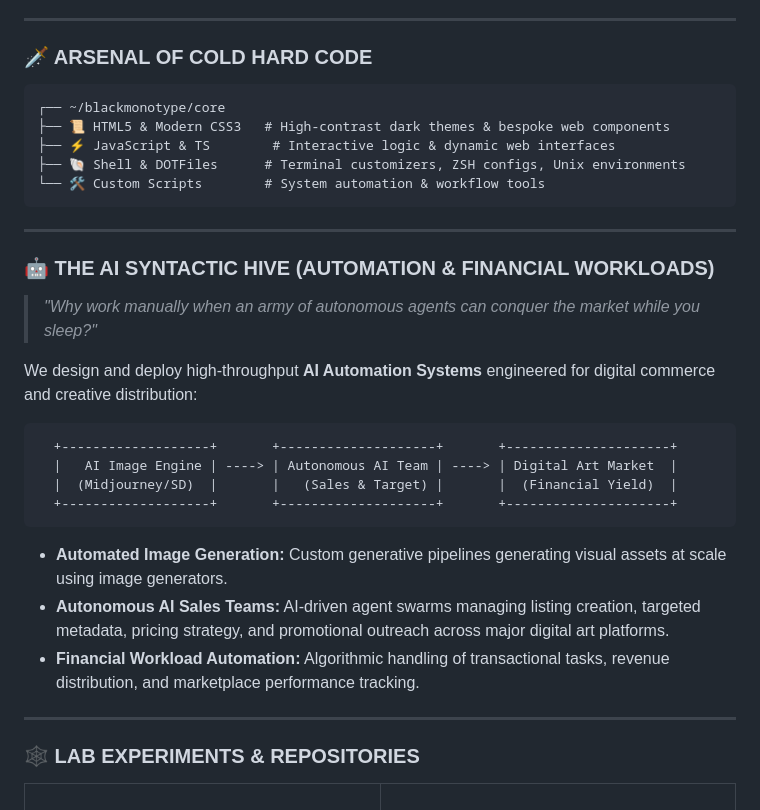
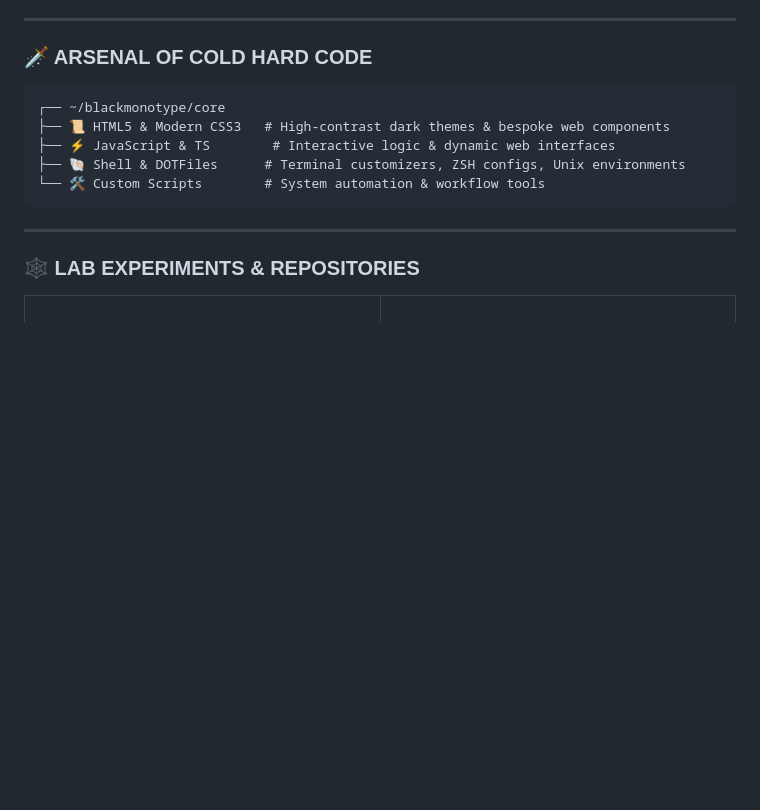
Before and after one commit to BlackMonotype/BlackMonotype, a Markdown page: README.md, the part around the change. GitHub-like rendering; blank space fills up the shorter version.

Commit message:
Remove AI Automation Systems section from README
Removed section about AI Automation Systems and related details.

````diff
--- a/README.md
+++ b/README.md
@@ -35,26 +35,6 @@ We operate at the intersection of raw code and machine intelligence, crafting to
 ├── 🐚 Shell & DOTFiles      # Terminal customizers, ZSH configs, Unix environments
 └── 🛠️ Custom Scripts        # System automation & workflow tools
 ```
-
----
-
-### 🤖 THE AI SYNTACTIC HIVE (AUTOMATION & FINANCIAL WORKLOADS)
-
-> *"Why work manually when an army of autonomous agents can conquer the market while you sleep?"*
-
-We design and deploy high-throughput **AI Automation Systems** engineered for digital commerce and creative distribution:
-
-```
-  +-------------------+       +--------------------+       +---------------------+
-  |   AI Image Engine | ----> | Autonomous AI Team | ----> | Digital Art Market  |
-  |  (Midjourney/SD)  |       |   (Sales & Target) |       |  (Financial Yield)  |
-  +-------------------+       +--------------------+       +---------------------+
-```
-
-* **Automated Image Generation:** Custom generative pipelines generating visual assets at scale using image generators.
-* **Autonomous AI Sales Teams:** AI-driven agent swarms managing listing creation, targeted metadata, pricing strategy, and promotional outreach across major digital art platforms.
-* **Financial Workload Automation:** Algorithmic handling of transactional tasks, revenue distribution, and marketplace performance tracking.
-
 ---
 
 ### 🕸️ LAB EXPERIMENTS & REPOSITORIES
````
